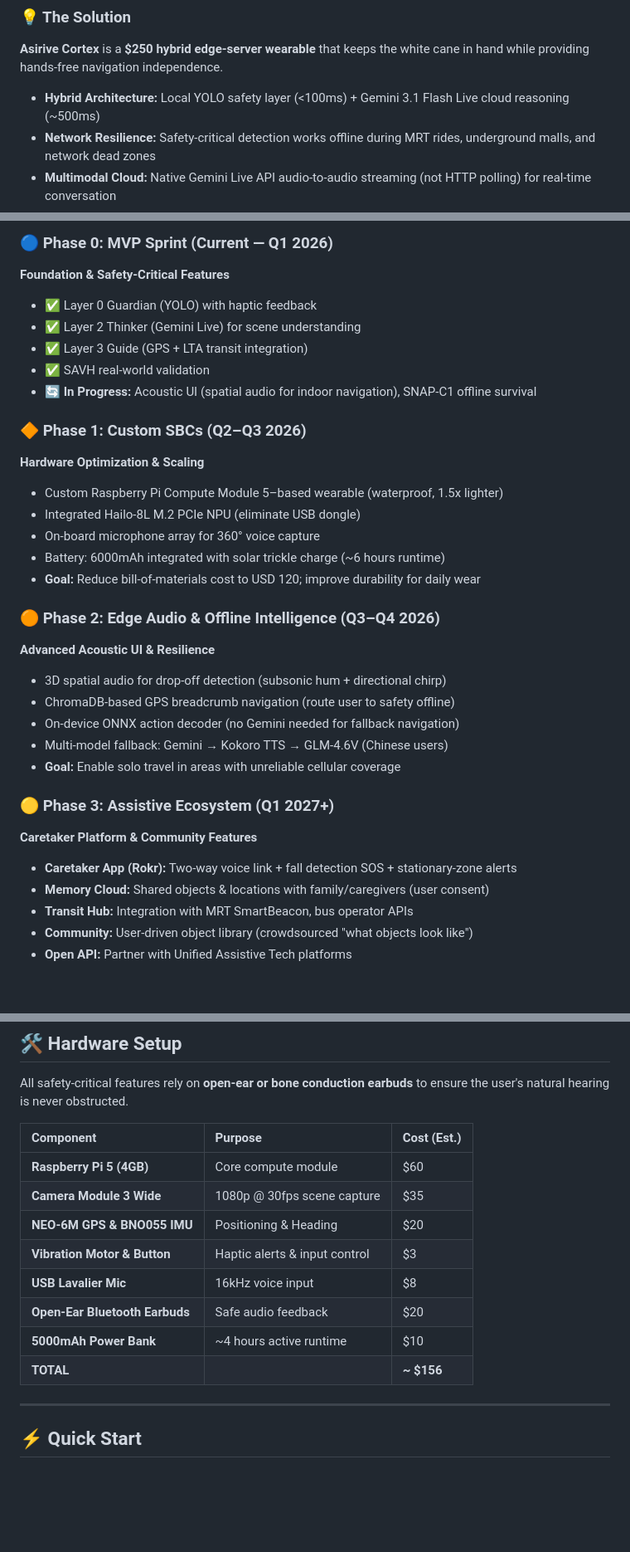
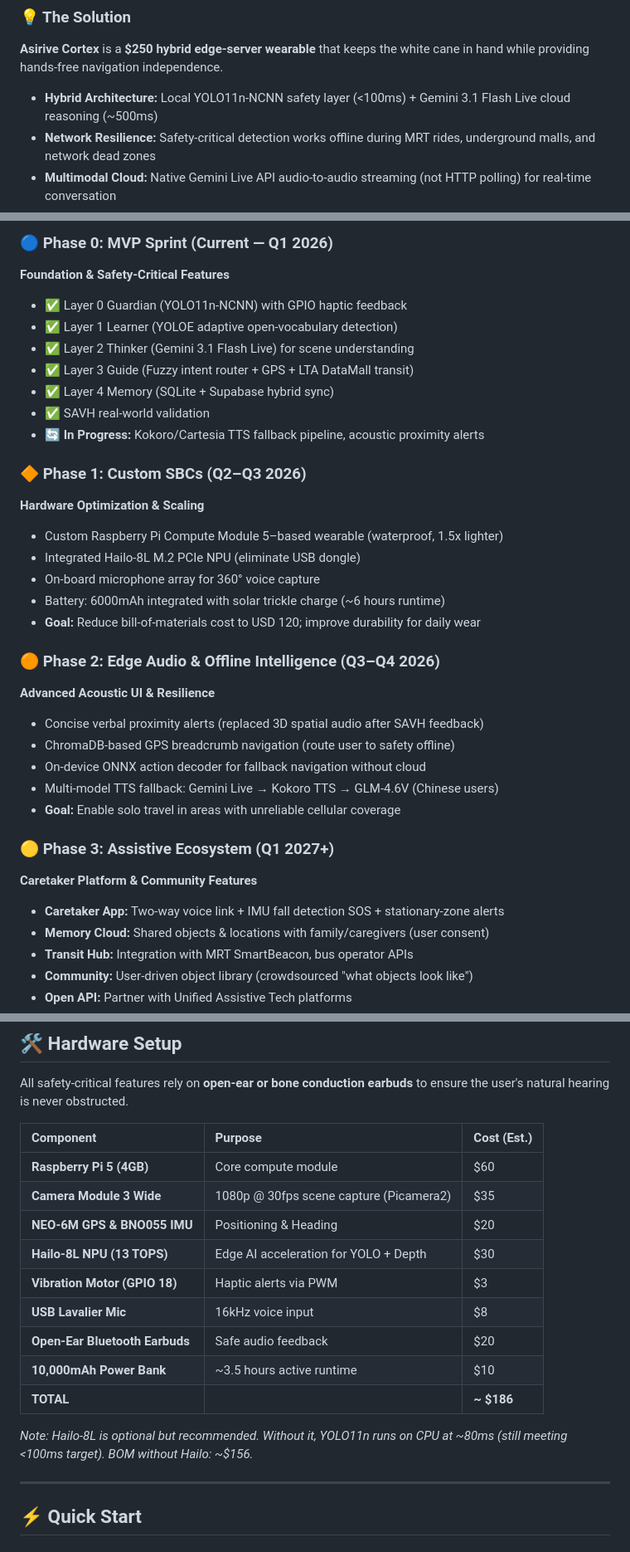
Before and after one commit to Asirive/Asirive-Cortex, a Markdown page: README.md, 3 parts joined by grey strips. Shown at 83% size. Drawn GitHub-style; blank space fills up the shorter version.

```diff
--- a/README.md
+++ b/README.md
@@ -28,7 +28,7 @@
 ### 💡 The Solution
 **Asirive Cortex** is a **$250 hybrid edge-server wearable** that keeps the white cane in hand while providing hands-free navigation independence.
 
-- **Hybrid Architecture:** Local YOLO safety layer (<100ms) + Gemini 3.1 Flash Live cloud reasoning (~500ms)
+- **Hybrid Architecture:** Local YOLO11n-NCNN safety layer (<100ms) + Gemini 3.1 Flash Live cloud reasoning (~500ms)
 - **Network Resilience:** Safety-critical detection works offline during MRT rides, underground malls, and network dead zones
 - **Multimodal Cloud:** Native Gemini Live API audio-to-audio streaming (not HTTP polling) for real-time conversation
 - **Physical Independence:** Tested and validated directly with the Singapore Association for the Visually Handicapped (SAVH)
@@ -148,11 +156,13 @@ Asirive Cortex is **actively tested with the Singapore Association for the Visua
 
 ### 🔵 Phase 0: MVP Sprint (Current — Q1 2026)
 **Foundation & Safety-Critical Features**
-- ✅ Layer 0 Guardian (YOLO) with haptic feedback
-- ✅ Layer 2 Thinker (Gemini Live) for scene understanding
-- ✅ Layer 3 Guide (GPS + LTA transit integration)
+- ✅ Layer 0 Guardian (YOLO11n-NCNN) with GPIO haptic feedback
+- ✅ Layer 1 Learner (YOLOE adaptive open-vocabulary detection)
+- ✅ Layer 2 Thinker (Gemini 3.1 Flash Live) for scene understanding
+- ✅ Layer 3 Guide (Fuzzy intent router + GPS + LTA DataMall transit)
+- ✅ Layer 4 Memory (SQLite + Supabase hybrid sync)
 - ✅ SAVH real-world validation
-- 🔄 **In Progress:** Acoustic UI (spatial audio for indoor navigation), SNAP-C1 offline survival
+- 🔄 **In Progress:** Kokoro/Cartesia TTS fallback pipeline, acoustic proximity alerts
 
 ### 🔶 Phase 1: Custom SBCs (Q2–Q3 2026)
 **Hardware Optimization & Scaling**
@@ -164,15 +174,15 @@ Asirive Cortex is **actively tested with the Singapore Association for the Visua
 
 ### 🟠 Phase 2: Edge Audio & Offline Intelligence (Q3–Q4 2026)
 **Advanced Acoustic UI & Resilience**
-- 3D spatial audio for drop-off detection (subsonic hum + directional chirp)
+- Concise verbal proximity alerts (replaced 3D spatial audio after SAVH feedback)
 - ChromaDB-based GPS breadcrumb navigation (route user to safety offline)
-- On-device ONNX action decoder (no Gemini needed for fallback navigation)
-- Multi-model fallback: Gemini → Kokoro TTS → GLM-4.6V (Chinese users)
+- On-device ONNX action decoder for fallback navigation without cloud
+- Multi-model TTS fallback: Gemini Live → Kokoro TTS → GLM-4.6V (Chinese users)
 - **Goal:** Enable solo travel in areas with unreliable cellular coverage
 
 ### 🟡 Phase 3: Assistive Ecosystem (Q1 2027+)
 **Caretaker Platform & Community Features**
-- **Caretaker App (Rokr):** Two-way voice link + fall detection SOS + stationary-zone alerts
+- **Caretaker App:** Two-way voice link + IMU fall detection SOS + stationary-zone alerts
 - **Memory Cloud:** Shared objects & locations with family/caregivers (user consent)
 - **Transit Hub:** Integration with MRT SmartBeacon, bus operator APIs
 - **Community:** User-driven object library (crowdsourced "what objects look like")
@@ -223,13 +235,16 @@ All safety-critical features rely on **open-ear or bone conduction earbuds** to
 | Component | Purpose | Cost (Est.) |
 |:---|:---|:---|
 | **Raspberry Pi 5 (4GB)** | Core compute module | $60 |
-| **Camera Module 3 Wide** | 1080p @ 30fps scene capture | $35 |
+| **Camera Module 3 Wide** | 1080p @ 30fps scene capture (Picamera2) | $35 |
 | **NEO-6M GPS & BNO055 IMU** | Positioning & Heading | $20 |
-| **Vibration Motor & Button** | Haptic alerts & input control | $3 |
+| **Hailo-8L NPU (13 TOPS)** | Edge AI acceleration for YOLO + Depth | $30 |
+| **Vibration Motor (GPIO 18)** | Haptic alerts via PWM | $3 |
 | **USB Lavalier Mic** | 16kHz voice input | $8 |
 | **Open-Ear Bluetooth Earbuds**| Safe audio feedback | $20 |
-| **5000mAh Power Bank** | ~4 hours active runtime | $10 |
-| **TOTAL** | | **~ $156** |
+| **10,000mAh Power Bank** | ~3.5 hours active runtime | $10 |
+| **TOTAL** | | **~ $186** |
+
+*Note: Hailo-8L is optional but recommended. Without it, YOLO11n runs on CPU at ~80ms (still meeting <100ms target). BOM without Hailo: ~$156.*
 
 ---
 
```
Also changed, not shown: other parts of README.md (+50 -40 lines).
